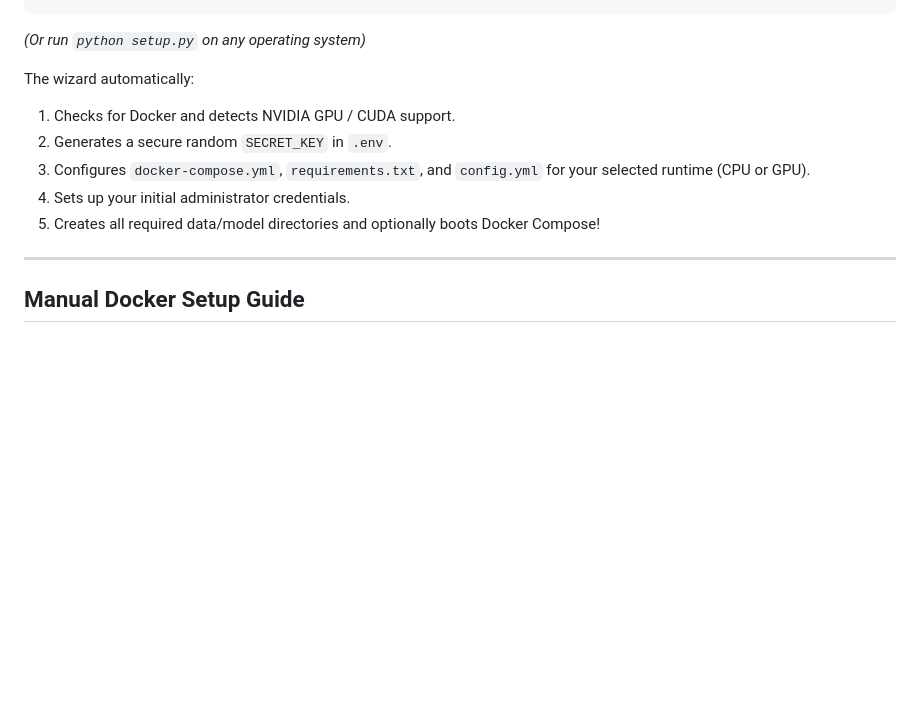
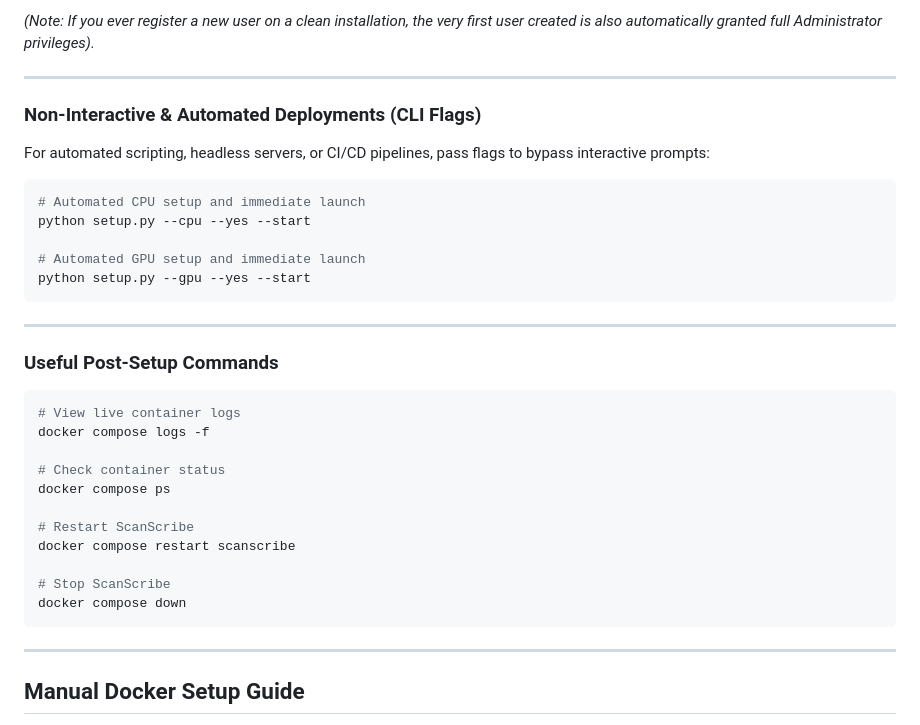
Before and after one commit to xxbubziexx/ScanScribe, a Markdown page: README.md, the part around one of its changes. Drawn GitHub-style; blank space fills up the shorter version.

````diff
--- a/README.md
+++ b/README.md
@@ -45,13 +101,34 @@ After cloning the repository, simply run the setup wizard:
+*(Note: If you ever register a new user on a clean installation, the very first user created is also automatically granted full Administrator privileges).*
+
+---
+
+### Non-Interactive & Automated Deployments (CLI Flags)
+For automated scripting, headless servers, or CI/CD pipelines, pass flags to bypass interactive prompts:
+
+```bash
+# Automated CPU setup and immediate launch
+python setup.py --cpu --yes --start
+
+# Automated GPU setup and immediate launch
+python setup.py --gpu --yes --start
 ```
 
-*(Or run `python setup.py` on any operating system)*
+---
 
-The wizard automatically:
-1. Checks for Docker and detects NVIDIA GPU / CUDA support.
-2. Generates a secure random `SECRET_KEY` in `.env`.
-3. Configures `docker-compose.yml`, `requirements.txt`, and `config.yml` for your selected runtime (CPU or GPU).
-4. Sets up your initial administrator credentials.
-5. Creates all required data/model directories and optionally boots Docker Compose!
+### Useful Post-Setup Commands
+```bash
+# View live container logs
+docker compose logs -f
+
+# Check container status
+docker compose ps
+
+# Restart ScanScribe
+docker compose restart scanscribe
+
+# Stop ScanScribe
+docker compose down
+```
 
 ---
 
````
Also changed, not shown: other parts of README.md (+62 -6 lines).
